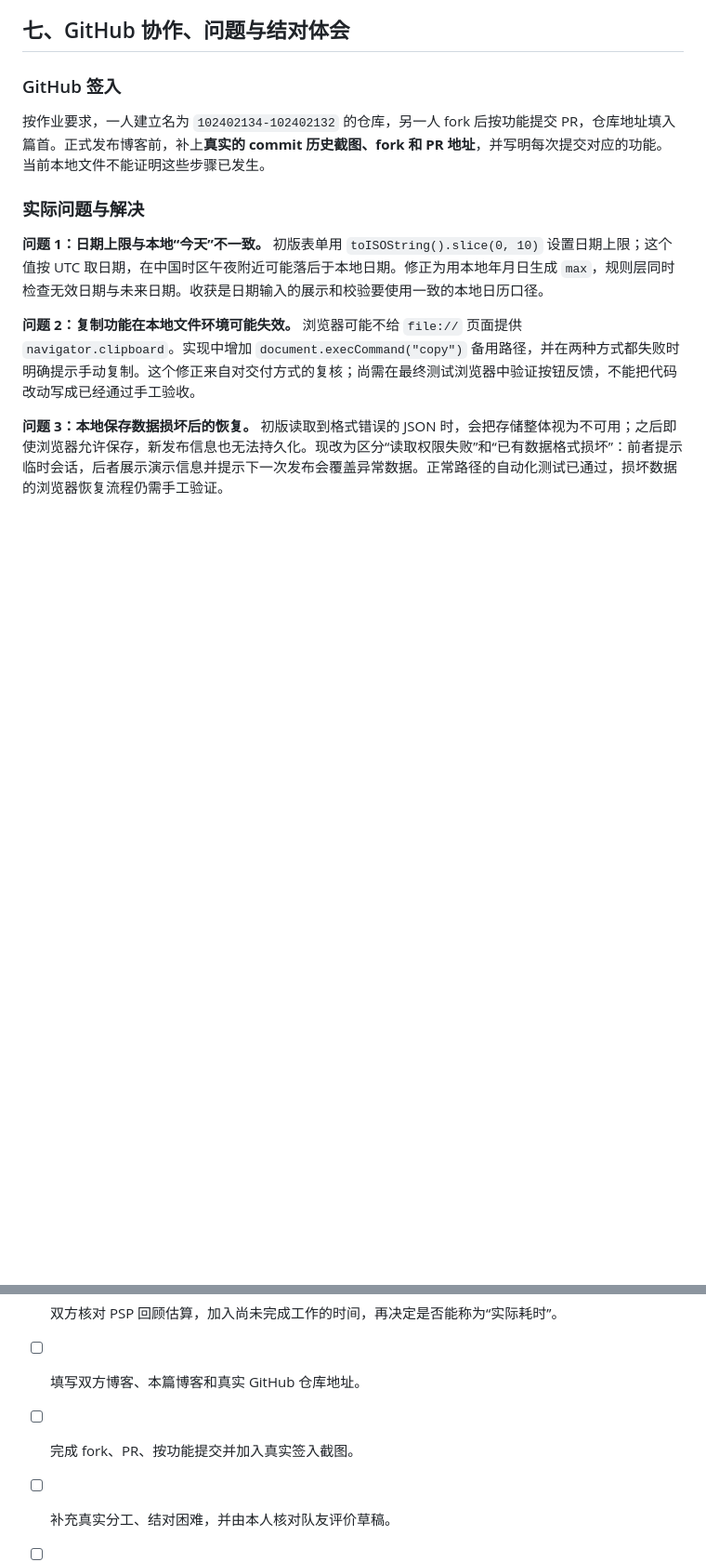
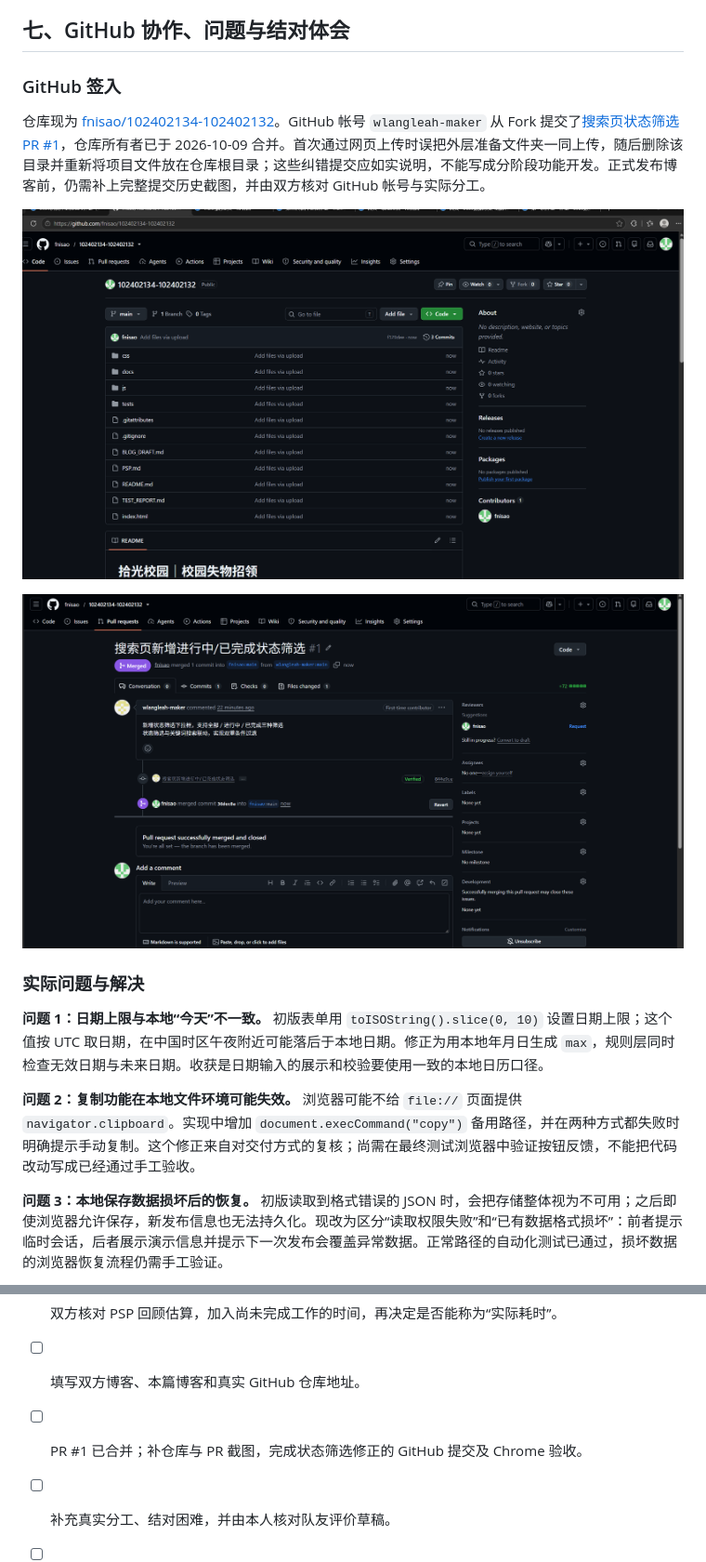
Before and after one commit to fnisao/102402134-102402132, a Markdown page: BLOG_DRAFT.md, 2 parts joined by grey strips. Shown at 93% size. Rendered like a GitHub page; pictures changed too: docs/screenshots/github-root.png (added), docs/screenshots/pr-merged.png (added); blank space fills up the shorter version.

```diff
--- a/BLOG_DRAFT.md
+++ b/BLOG_DRAFT.md
@@ -223,7 +223,11 @@ test("T12: another visitor cannot change a post's status", () => {
 
 ### GitHub 签入
 
-按作业要求，一人建立名为 `102402134-102402132` 的仓库，另一人 fork 后按功能提交 PR，仓库地址填入篇首。正式发布博客前，补上**真实的 commit 历史截图、fork 和 PR 地址**，并写明每次提交对应的功能。当前本地文件不能证明这些步骤已发生。
+仓库现为 [fnisao/102402134-102402132](https://github.com/fnisao/102402134-102402132)。GitHub 帐号 `wlangleah-maker` 从 Fork 提交了[搜索页状态筛选 PR #1](https://github.com/fnisao/102402134-102402132/pull/1)，仓库所有者已于 2026-10-09 合并。首次通过网页上传时误把外层准备文件夹一同上传，随后删除该目录并重新将项目文件放在仓库根目录；这些纠错提交应如实说明，不能写成分阶段功能开发。正式发布博客前，仍需补上完整提交历史截图，并由双方核对 GitHub 帐号与实际分工。
+
+![项目文件位于 GitHub 仓库根目录](docs/screenshots/github-root.png)
+
+![队友 PR #1 已合并的页面记录](docs/screenshots/pr-merged.png)
 
 ### 实际问题与解决
 
@@ -248,6 +254,6 @@ test("T12: another visitor cannot change a post's status", () => {
 - [ ] 两位成员完成 Chrome 手工验收，补实际页面截图。
 - [ ] 双方核对 PSP 回顾估算，加入尚未完成工作的时间，再决定是否能称为“实际耗时”。
 - [ ] 填写双方博客、本篇博客和真实 GitHub 仓库地址。
-- [ ] 完成 fork、PR、按功能提交并加入真实签入截图。
+- [ ] PR #1 已合并；补仓库与 PR 截图，完成状态筛选修正的 GitHub 提交及 Chrome 验收。
 - [ ] 补充真实分工、结对困难，并由本人核对队友评价草稿。
 - [ ] 截止前按课程要求填写结对统计表及 GitHub 地址。
```
Also changed, not shown: other parts of BLOG_DRAFT.md (+2 -0 lines), README.md (+1 -1 lines), TEST_REPORT.md (+1 -0 lines), 2 other files.
